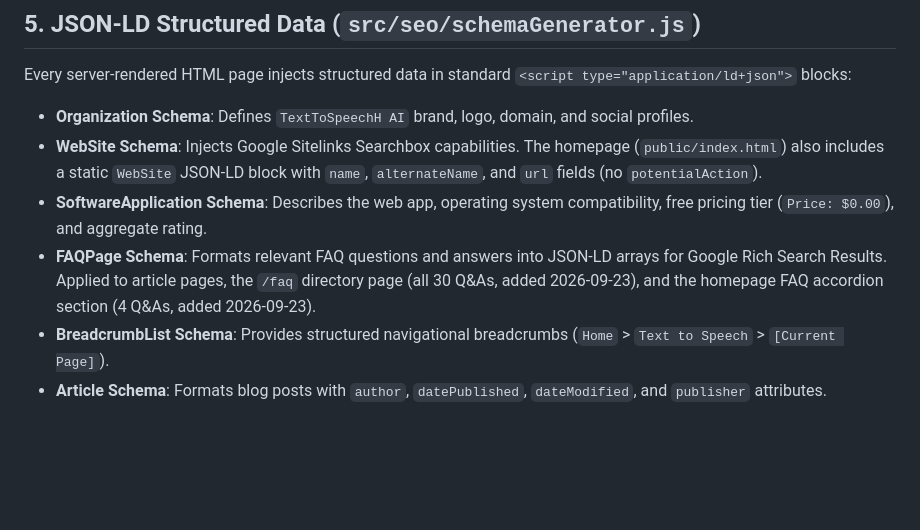
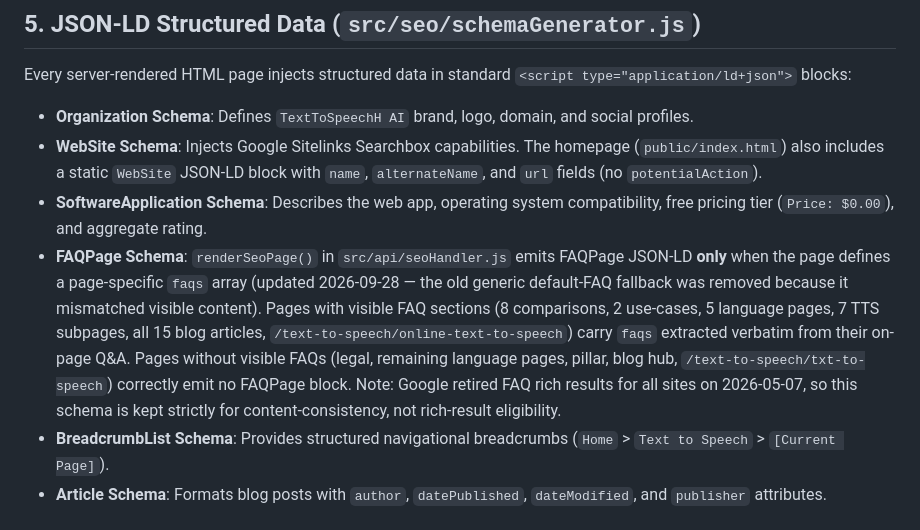
Before and after one commit to monisayshs/texttospeechh, a Markdown page: docs/seo-system.md, the part around the change. Drawn GitHub-style; blank space fills up the shorter version.

```diff
--- a/docs/seo-system.md
+++ b/docs/seo-system.md
@@ -115,7 +115,7 @@ Every server-rendered HTML page injects structured data in standard `<script typ
 - **Organization Schema**: Defines `TextToSpeechH AI` brand, logo, domain, and social profiles.
 - **WebSite Schema**: Injects Google Sitelinks Searchbox capabilities. The homepage (`public/index.html`) also includes a static `WebSite` JSON-LD block with `name`, `alternateName`, and `url` fields (no `potentialAction`).
 - **SoftwareApplication Schema**: Describes the web app, operating system compatibility, free pricing tier (`Price: $0.00`), and aggregate rating.
-- **FAQPage Schema**: Formats relevant FAQ questions and answers into JSON-LD arrays for Google Rich Search Results. Applied to article pages, the `/faq` directory page (all 30 Q&As, added 2026-09-23), and the homepage FAQ accordion section (4 Q&As, added 2026-09-23).
+- **FAQPage Schema**: `renderSeoPage()` in `src/api/seoHandler.js` emits FAQPage JSON-LD **only** when the page defines a page-specific `faqs` array (updated 2026-09-28 — the old generic default-FAQ fallback was removed because it mismatched visible content). Pages with visible FAQ sections (8 comparisons, 2 use-cases, 5 language pages, 7 TTS subpages, all 15 blog articles, `/text-to-speech/online-text-to-speech`) carry `faqs` extracted verbatim from their on-page Q&A. Pages without visible FAQs (legal, remaining language pages, pillar, blog hub, `/text-to-speech/txt-to-speech`) correctly emit no FAQPage block. Note: Google retired FAQ rich results for all sites on 2026-05-07, so this schema is kept strictly for content-consistency, not rich-result eligibility.
 - **BreadcrumbList Schema**: Provides structured navigational breadcrumbs (`Home` > `Text to Speech` > `[Current Page]`).
 - **Article Schema**: Formats blog posts with `author`, `datePublished`, `dateModified`, and `publisher` attributes.
 
```
Also changed, not shown: CHANGELOG.md (+5 -0 lines), SESSION.md (+2 -2 lines).
